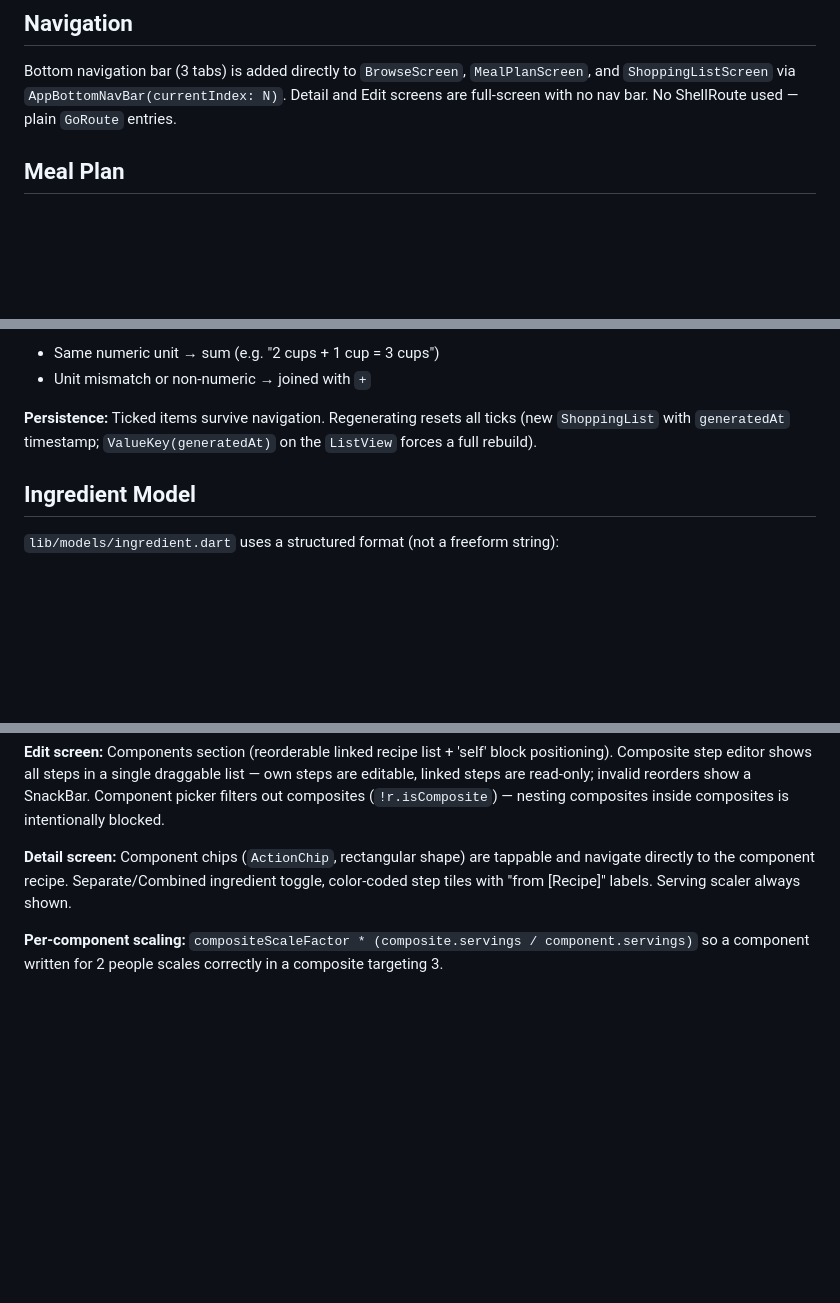
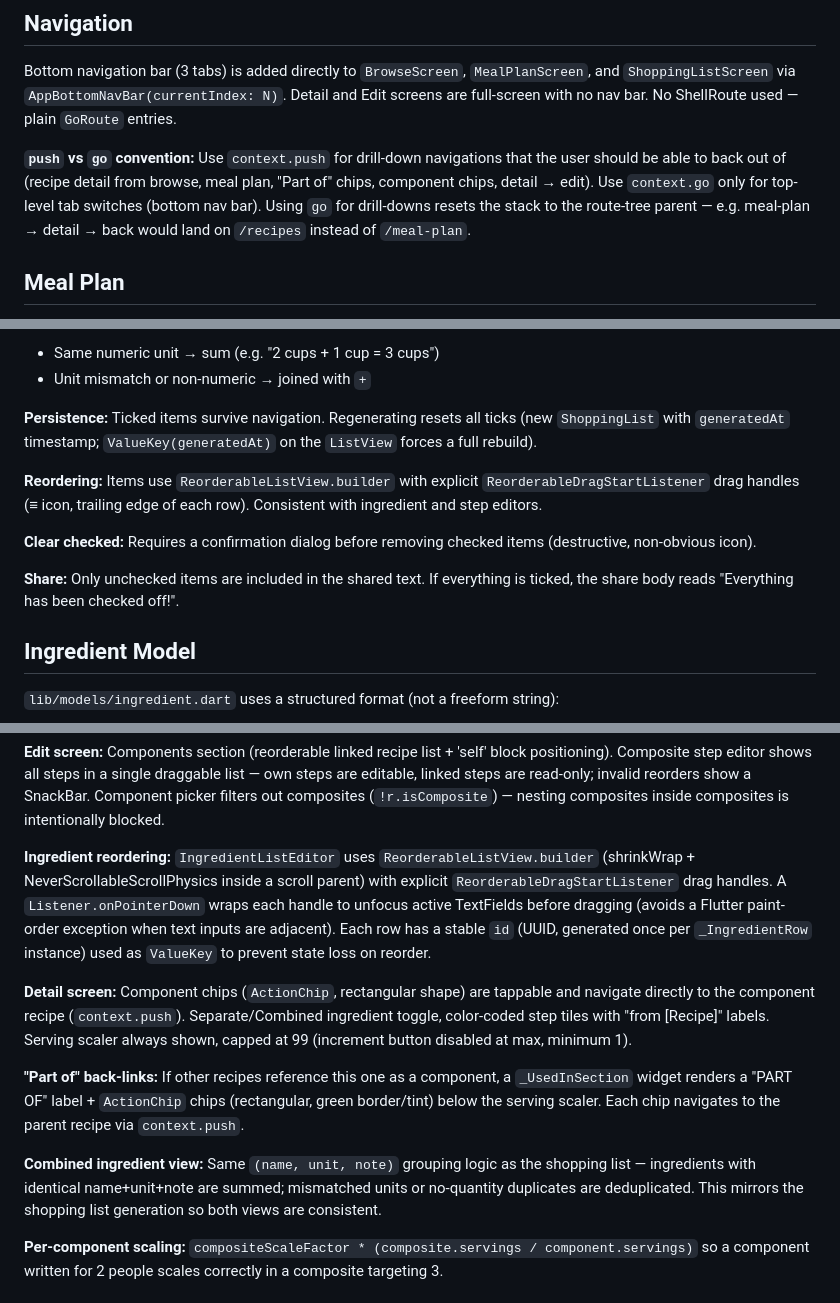
Before and after one commit to BlurEffect/recipea, a Markdown page: CLAUDE.md, 3 parts joined by grey strips. Rendered like a GitHub page; blank space fills up the shorter version.

```diff
--- a/CLAUDE.md
+++ b/CLAUDE.md
@@ -75,6 +75,8 @@ lib/
 ## Navigation
 
 Bottom navigation bar (3 tabs) is added directly to `BrowseScreen`, `MealPlanScreen`, and `ShoppingListScreen` via `AppBottomNavBar(currentIndex: N)`. Detail and Edit screens are full-screen with no nav bar. No ShellRoute used — plain `GoRoute` entries.
+
+**`push` vs `go` convention:** Use `context.push` for drill-down navigations that the user should be able to back out of (recipe detail from browse, meal plan, "Part of" chips, component chips, detail → edit). Use `context.go` only for top-level tab switches (bottom nav bar). Using `go` for drill-downs resets the stack to the route-tree parent — e.g. meal-plan → detail → back would land on `/recipes` instead of `/meal-plan`.
 
 ## Meal Plan
 
@@ -111,6 +115,12 @@ Repository: `lib/repositories/meal_plan_repository.dart`. `loadPlan()` has a try
 - Unit mismatch or non-numeric → joined with ` + `
 
 **Persistence:** Ticked items survive navigation. Regenerating resets all ticks (new `ShoppingList` with `generatedAt` timestamp; `ValueKey(generatedAt)` on the `ListView` forces a full rebuild).
+
+**Reordering:** Items use `ReorderableListView.builder` with explicit `ReorderableDragStartListener` drag handles (≡ icon, trailing edge of each row). Consistent with ingredient and step editors.
+
+**Clear checked:** Requires a confirmation dialog before removing checked items (destructive, non-obvious icon).
+
+**Share:** Only unchecked items are included in the shared text. If everything is ticked, the share body reads "Everything has been checked off!".
 
 ## Ingredient Model
 
@@ -231,7 +255,13 @@ A recipe can link other recipes as ordered **components**. The composite recipe
 
 **Edit screen:** Components section (reorderable linked recipe list + 'self' block positioning). Composite step editor shows all steps in a single draggable list — own steps are editable, linked steps are read-only; invalid reorders show a SnackBar. Component picker filters out composites (`!r.isComposite`) — nesting composites inside composites is intentionally blocked.
 
-**Detail screen:** Component chips (`ActionChip`, rectangular shape) are tappable and navigate directly to the component recipe. Separate/Combined ingredient toggle, color-coded step tiles with "from [Recipe]" labels. Serving scaler always shown.
+**Ingredient reordering:** `IngredientListEditor` uses `ReorderableListView.builder` (shrinkWrap + NeverScrollableScrollPhysics inside a scroll parent) with explicit `ReorderableDragStartListener` drag handles. A `Listener.onPointerDown` wraps each handle to unfocus active TextFields before dragging (avoids a Flutter paint-order exception when text inputs are adjacent). Each row has a stable `id` (UUID, generated once per `_IngredientRow` instance) used as `ValueKey` to prevent state loss on reorder.
+
+**Detail screen:** Component chips (`ActionChip`, rectangular shape) are tappable and navigate directly to the component recipe (`context.push`). Separate/Combined ingredient toggle, color-coded step tiles with "from [Recipe]" labels. Serving scaler always shown, capped at 99 (increment button disabled at max, minimum 1).
+
+**"Part of" back-links:** If other recipes reference this one as a component, a `_UsedInSection` widget renders a "PART OF" label + `ActionChip` chips (rectangular, green border/tint) below the serving scaler. Each chip navigates to the parent recipe via `context.push`.
+
+**Combined ingredient view:** Same `(name, unit, note)` grouping logic as the shopping list — ingredients with identical name+unit+note are summed; mismatched units or no-quantity duplicates are deduplicated. This mirrors the shopping list generation so both views are consistent.
 
 **Per-component scaling:** `compositeScaleFactor * (composite.servings / component.servings)` so a component written for 2 people scales correctly in a composite targeting 3.
 
```
Also changed, not shown: other parts of CLAUDE.md (+26 -2 lines).
